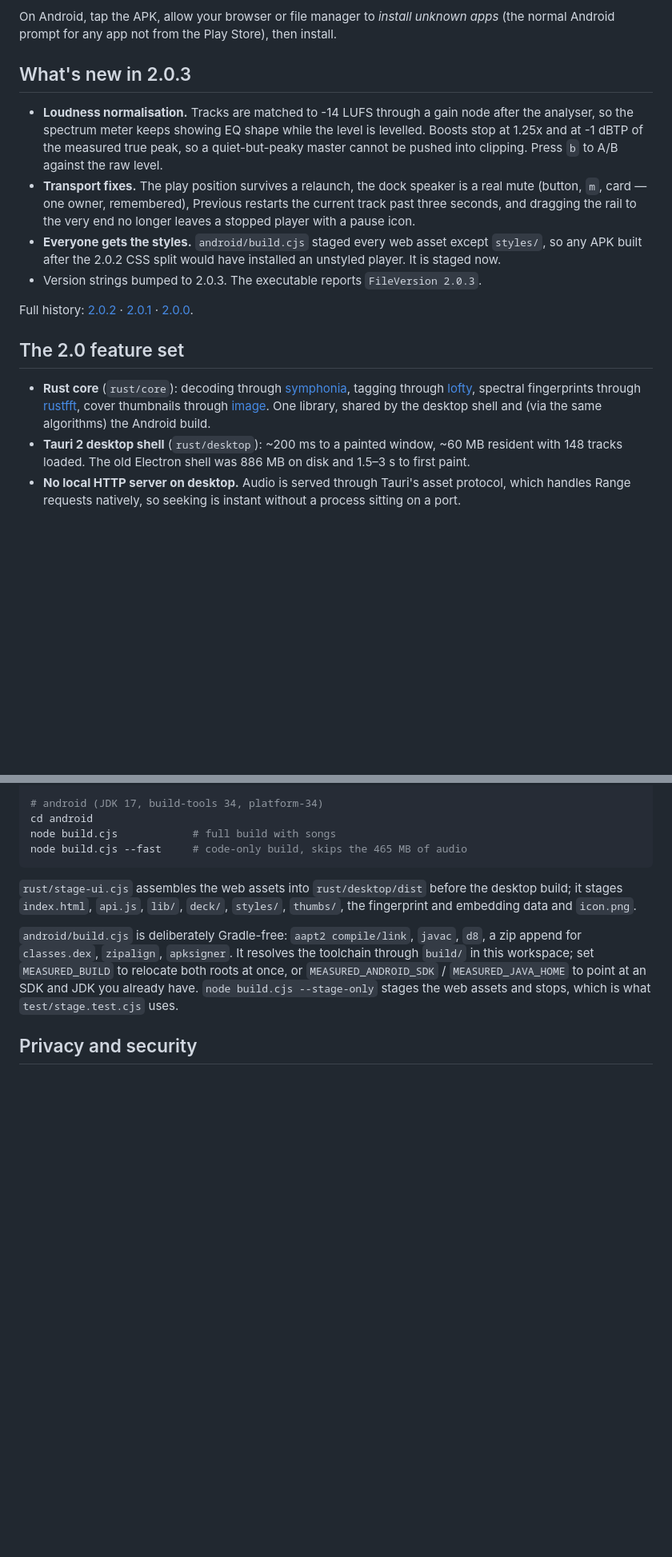
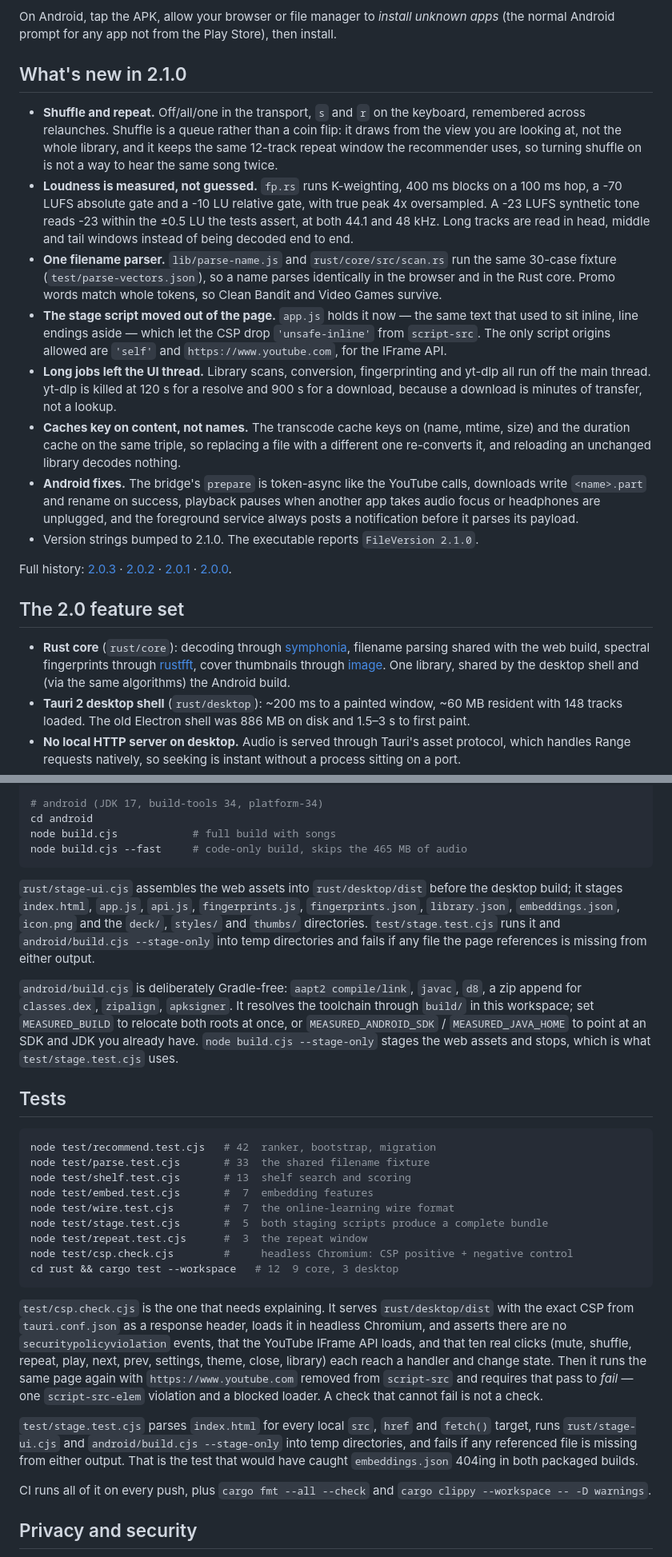
Before and after one commit to alishayan0321/measured, a Markdown page: README.md, 2 parts joined by grey strips. Shown at 80% size. Drawn GitHub-style; blank space fills up the shorter version.

````diff
--- a/README.md
+++ b/README.md
@@ -15,18 +15,22 @@ The Windows build is x64 only and needs the WebView2 runtime, which ships with W
 
 On Android, tap the APK, allow your browser or file manager to *install unknown apps* (the normal Android prompt for any app not from the Play Store), then install.
 
-## What's new in 2.0.3
+## What's new in 2.1.0
 
-- **Loudness normalisation.** Tracks are matched to -14 LUFS through a gain node after the analyser, so the spectrum meter keeps showing EQ shape while the level is levelled. Boosts stop at 1.25x and at -1 dBTP of the measured true peak, so a quiet-but-peaky master cannot be pushed into clipping. Press `b` to A/B against the raw level.
-- **Transport fixes.** The play position survives a relaunch, the dock speaker is a real mute (button, `m`, card — one owner, remembered), Previous restarts the current track past three seconds, and dragging the rail to the very end no longer leaves a stopped player with a pause icon.
-- **Everyone gets the styles.** `android/build.cjs` staged every web asset except `styles/`, so any APK built after the 2.0.2 CSS split would have installed an unstyled player. It is staged now.
-- Version strings bumped to 2.0.3. The executable reports `FileVersion 2.0.3`.
+- **Shuffle and repeat.** Off/all/one in the transport, `s` and `r` on the keyboard, remembered across relaunches. Shuffle is a queue rather than a coin flip: it draws from the view you are looking at, not the whole library, and it keeps the same 12-track repeat window the recommender uses, so turning shuffle on is not a way to hear the same song twice.
+- **Loudness is measured, not guessed.** `fp.rs` runs K-weighting, 400 ms blocks on a 100 ms hop, a -70 LUFS absolute gate and a -10 LU relative gate, with true peak 4x oversampled. A -23 LUFS synthetic tone reads -23 within the ±0.5 LU the tests assert, at both 44.1 and 48 kHz. Long tracks are read in head, middle and tail windows instead of being decoded end to end.
+- **One filename parser.** `lib/parse-name.js` and `rust/core/src/scan.rs` run the same 30-case fixture (`test/parse-vectors.json`), so a name parses identically in the browser and in the Rust core. Promo words match whole tokens, so Clean Bandit and Video Games survive.
+- **The stage script moved out of the page.** `app.js` holds it now — the same text that used to sit inline, line endings aside — which let the CSP drop `'unsafe-inline'` from `script-src`. The only script origins allowed are `'self'` and `https://www.youtube.com`, for the IFrame API.
+- **Long jobs left the UI thread.** Library scans, conversion, fingerprinting and yt-dlp all run off the main thread. yt-dlp is killed at 120 s for a resolve and 900 s for a download, because a download is minutes of transfer, not a lookup.
+- **Caches key on content, not names.** The transcode cache keys on (name, mtime, size) and the duration cache on the same triple, so replacing a file with a different one re-converts it, and reloading an unchanged library decodes nothing.
+- **Android fixes.** The bridge's `prepare` is token-async like the YouTube calls, downloads write `<name>.part` and rename on success, playback pauses when another app takes audio focus or headphones are unplugged, and the foreground service always posts a notification before it parses its payload.
+- Version strings bumped to 2.1.0. The executable reports `FileVersion 2.1.0`.
 
-Full history: [2.0.2](docs/releases/RELEASE-2.0.2.md) · [2.0.1](docs/releases/RELEASE-2.0.1.md) · [2.0.0](docs/releases/RELEASE-2.0.0.md).
+Full history: [2.0.3](docs/releases/RELEASE-2.0.3.md) · [2.0.2](docs/releases/RELEASE-2.0.2.md) · [2.0.1](docs/releases/RELEASE-2.0.1.md) · [2.0.0](docs/releases/RELEASE-2.0.0.md).
 
 ## The 2.0 feature set
 
-- **Rust core** (`rust/core`): decoding through [symphonia], tagging through [lofty], spectral fingerprints through [rustfft], cover thumbnails through [image]. One library, shared by the desktop shell and (via the same algorithms) the Android build.
+- **Rust core** (`rust/core`): decoding through [symphonia], filename parsing shared with the web build, spectral fingerprints through [rustfft], cover thumbnails through [image]. One library, shared by the desktop shell and (via the same algorithms) the Android build.
 - **Tauri 2 desktop shell** (`rust/desktop`): ~200 ms to a painted window, ~60 MB resident with 148 tracks loaded. The old Electron shell was 886 MB on disk and 1.5–3 s to first paint.
 - **No local HTTP server on desktop.** Audio is served through Tauri's asset protocol, which handles Range requests natively, so seeking is instant without a process sitting on a port.
 - **Nowhere** — an in-app YouTube surface: audio-first playback (webm/opus, low data), an optional video mode that swaps the platter for a player and stretches the layout, recent searches and history stored locally.
@@ -104,9 +109,29 @@ node build.cjs            # full build with songs
 node build.cjs --fast     # code-only build, skips the 465 MB of audio
 ```
 
-`rust/stage-ui.cjs` assembles the web assets into `rust/desktop/dist` before the desktop build; it stages `index.html`, `api.js`, `lib/`, `deck/`, `styles/`, `thumbs/`, the fingerprint and embedding data and `icon.png`.
+`rust/stage-ui.cjs` assembles the web assets into `rust/desktop/dist` before the desktop build; it stages `index.html`, `app.js`, `api.js`, `fingerprints.js`, `fingerprints.json`, `library.json`, `embeddings.json`, `icon.png` and the `deck/`, `styles/` and `thumbs/` directories. `test/stage.test.cjs` runs it and `android/build.cjs --stage-only` into temp directories and fails if any file the page references is missing from either output.
 
 `android/build.cjs` is deliberately Gradle-free: `aapt2 compile/link`, `javac`, `d8`, a zip append for `classes.dex`, `zipalign`, `apksigner`. It resolves the toolchain through `build/` in this workspace; set `MEASURED_BUILD` to relocate both roots at once, or `MEASURED_ANDROID_SDK` / `MEASURED_JAVA_HOME` to point at an SDK and JDK you already have. `node build.cjs --stage-only` stages the web assets and stops, which is what `test/stage.test.cjs` uses.
+
+## Tests
+
+```bash
+node test/recommend.test.cjs   # 42  ranker, bootstrap, migration
+node test/parse.test.cjs       # 33  the shared filename fixture
+node test/shelf.test.cjs       # 13  shelf search and scoring
+node test/embed.test.cjs       #  7  embedding features
+node test/wire.test.cjs        #  7  the online-learning wire format
+node test/stage.test.cjs       #  5  both staging scripts produce a complete bundle
+node test/repeat.test.cjs      #  3  the repeat window
+node test/csp.check.cjs        #     headless Chromium: CSP positive + negative control
+cd rust && cargo test --workspace   # 12  9 core, 3 desktop
+```
+
+`test/csp.check.cjs` is the one that needs explaining. It serves `rust/desktop/dist` with the exact CSP from `tauri.conf.json` as a response header, loads it in headless Chromium, and asserts there are no `securitypolicyviolation` events, that the YouTube IFrame API loads, and that ten real clicks (mute, shuffle, repeat, play, next, prev, settings, theme, close, library) each reach a handler and change state. Then it runs the same page again with `https://www.youtube.com` removed from `script-src` and requires that pass to *fail* — one `script-src-elem` violation and a blocked loader. A check that cannot fail is not a check.
+
+`test/stage.test.cjs` parses `index.html` for every local `src`, `href` and `fetch()` target, runs `rust/stage-ui.cjs` and `android/build.cjs --stage-only` into temp directories, and fails if any referenced file is missing from either output. That is the test that would have caught `embeddings.json` 404ing in both packaged builds.
+
+CI runs all of it on every push, plus `cargo fmt --all --check` and `cargo clippy --workspace -- -D warnings`.
 
 ## Privacy and security
 
````
Also changed, not shown: other parts of README.md (+7 -7 lines), docs/releases/RELEASE-2.1.0.md (added, +61 -0 lines).
